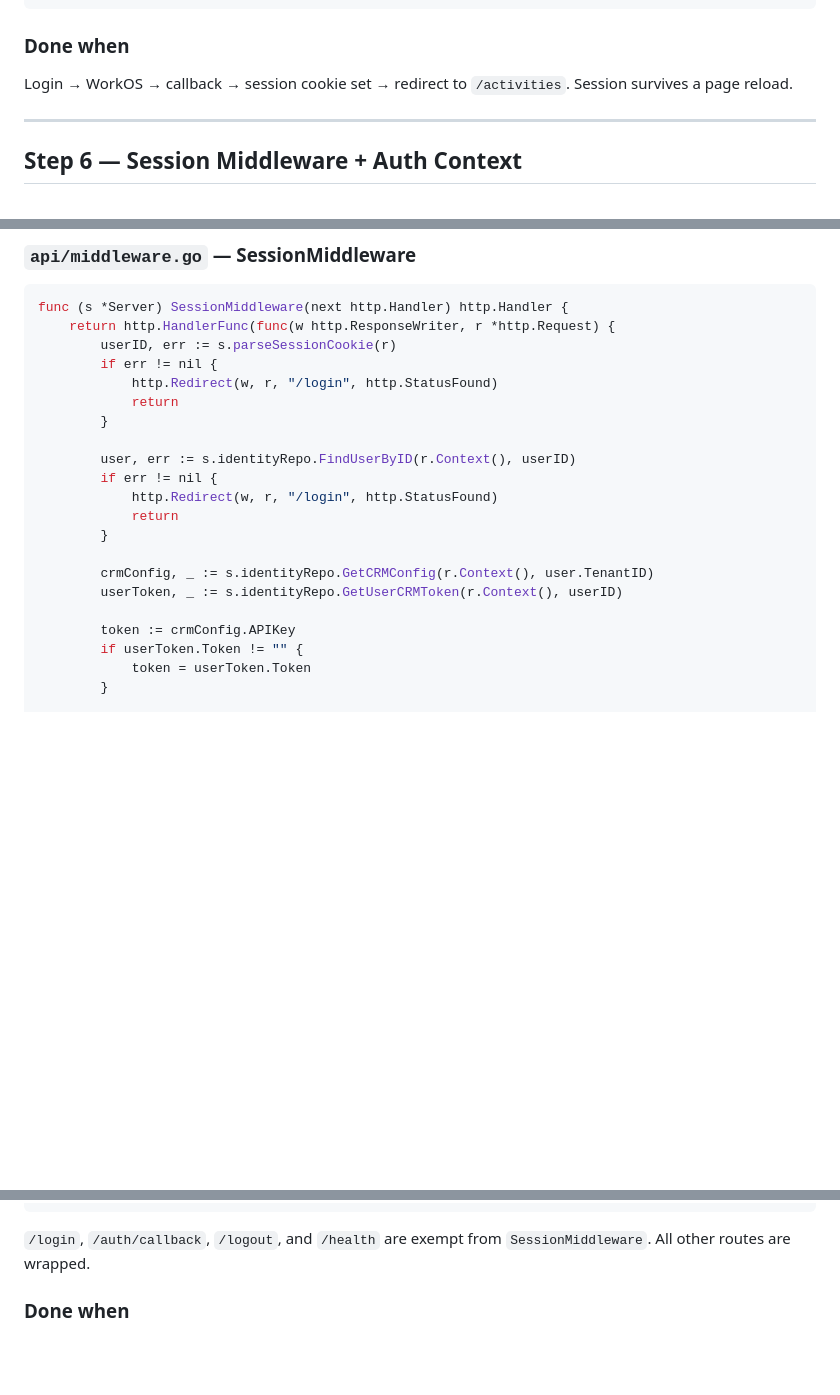
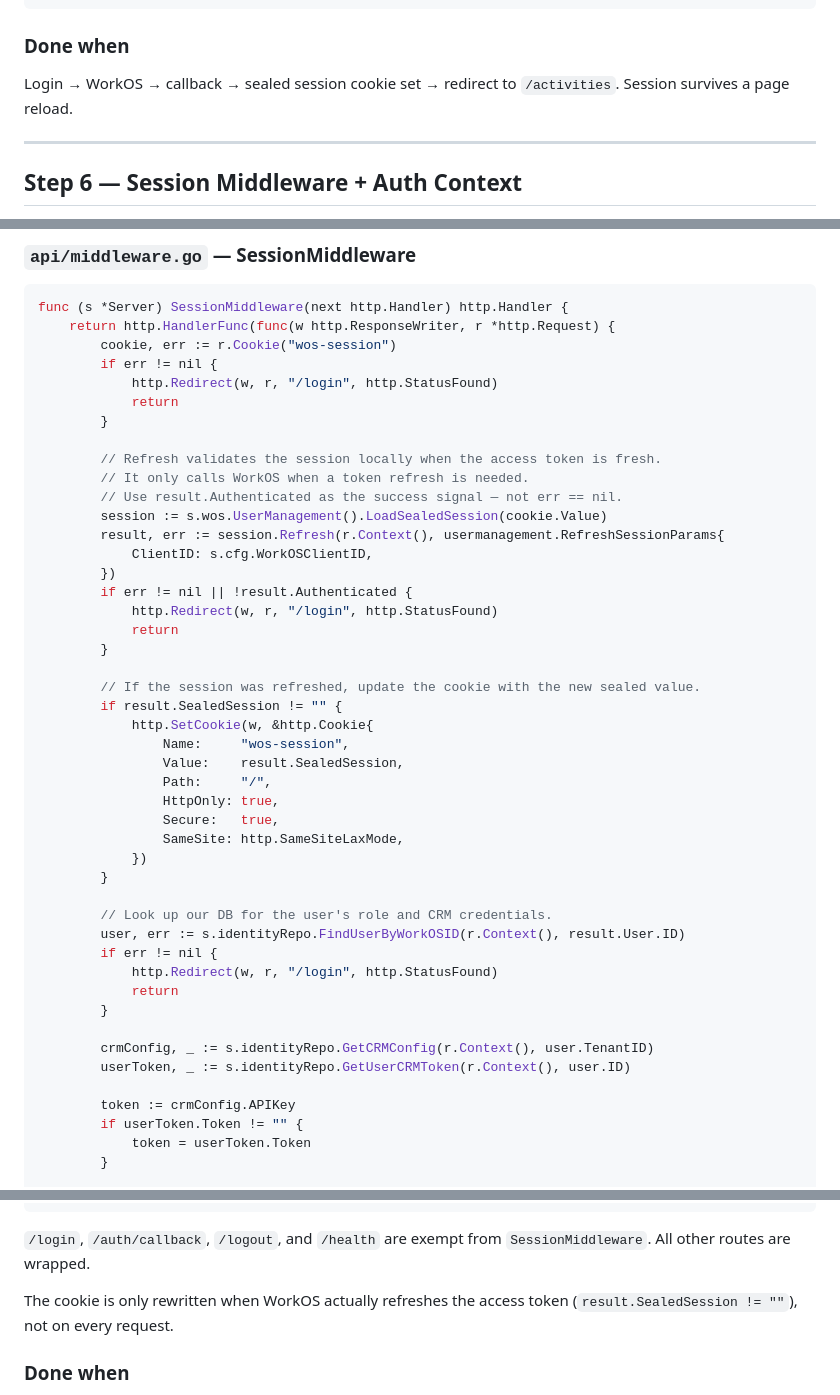
Before and after one commit to darwishdev/trigger-monorepo, a Markdown page: docs/auth-plan.md, 3 parts joined by grey strips. Rendered like a GitHub page; blank space fills up the shorter version.

````diff
--- a/docs/auth-plan.md
+++ b/docs/auth-plan.md
@@ -416,7 +454,7 @@ SESSION_SECRET=32-random-bytes-hex
 
 ### Done when
 
-Login → WorkOS → callback → session cookie set → redirect to `/activities`.
+Login → WorkOS → callback → sealed session cookie set → redirect to `/activities`.
 Session survives a page reload.
 
 ---
@@ -474,20 +512,45 @@ func MustFromCtx(ctx context.Context) AuthUser {
 ```go
 func (s *Server) SessionMiddleware(next http.Handler) http.Handler {
     return http.HandlerFunc(func(w http.ResponseWriter, r *http.Request) {
-        userID, err := s.parseSessionCookie(r)
+        cookie, err := r.Cookie("wos-session")
         if err != nil {
             http.Redirect(w, r, "/login", http.StatusFound)
             return
         }
 
-        user, err := s.identityRepo.FindUserByID(r.Context(), userID)
+        // Refresh validates the session locally when the access token is fresh.
+        // It only calls WorkOS when a token refresh is needed.
+        // Use result.Authenticated as the success signal — not err == nil.
+        session := s.wos.UserManagement().LoadSealedSession(cookie.Value)
+        result, err := session.Refresh(r.Context(), usermanagement.RefreshSessionParams{
+            ClientID: s.cfg.WorkOSClientID,
+        })
+        if err != nil || !result.Authenticated {
+            http.Redirect(w, r, "/login", http.StatusFound)
+            return
+        }
+
+        // If the session was refreshed, update the cookie with the new sealed value.
+        if result.SealedSession != "" {
+            http.SetCookie(w, &http.Cookie{
+                Name:     "wos-session",
+                Value:    result.SealedSession,
+                Path:     "/",
+                HttpOnly: true,
+                Secure:   true,
+                SameSite: http.SameSiteLaxMode,
+            })
+        }
+
+        // Look up our DB for the user's role and CRM credentials.
+        user, err := s.identityRepo.FindUserByWorkOSID(r.Context(), result.User.ID)
         if err != nil {
             http.Redirect(w, r, "/login", http.StatusFound)
             return
         }
 
         crmConfig, _ := s.identityRepo.GetCRMConfig(r.Context(), user.TenantID)
-        userToken, _ := s.identityRepo.GetUserCRMToken(r.Context(), userID)
+        userToken, _ := s.identityRepo.GetUserCRMToken(r.Context(), user.ID)
 
         token := crmConfig.APIKey
         if userToken.Token != "" {
@@ -512,6 +575,9 @@ func (s *Server) AdminMiddleware(next http.Handler) http.Handler
 
 `/login`, `/auth/callback`, `/logout`, and `/health` are exempt from `SessionMiddleware`.
 All other routes are wrapped.
+
+The cookie is only rewritten when WorkOS actually refreshes the access token
+(`result.SealedSession != ""`), not on every request.
 
 ### Done when
 
````
Also changed, not shown: other parts of docs/auth-plan.md (+74 -36 lines).
